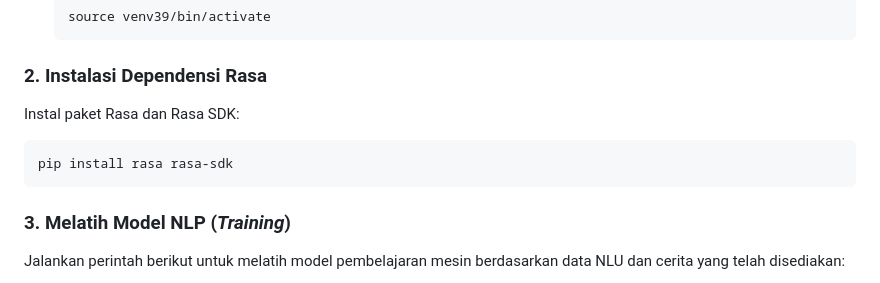
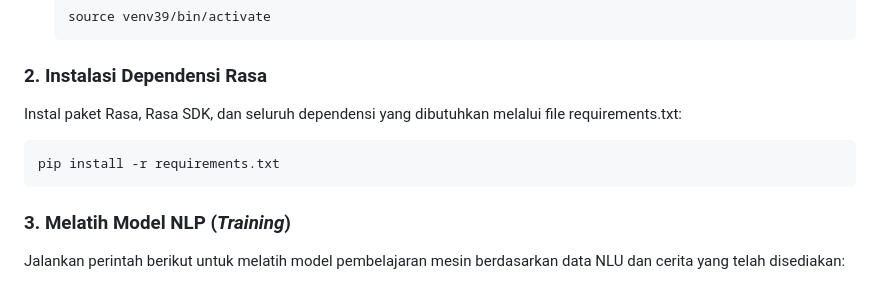
Before and after one commit to Jerro12/ParfumAi, a Markdown page: rasa_bot/README_RASA.md, the part around the change. Drawn GitHub-style.

Commit message:
docs: perbarui petunjuk instalasi dependensi di README_RASA.md

````diff
--- a/rasa_bot/README_RASA.md
+++ b/rasa_bot/README_RASA.md
@@ -43,9 +43,9 @@ Aktifkan *virtual environment*:
   ```
 
 ### 2. Instalasi Dependensi Rasa
-Instal paket Rasa dan Rasa SDK:
+Instal paket Rasa, Rasa SDK, dan seluruh dependensi yang dibutuhkan melalui file requirements.txt:
 ```bash
-pip install rasa rasa-sdk
+pip install -r requirements.txt
 ```
 
 ### 3. Melatih Model NLP (*Training*)
````
